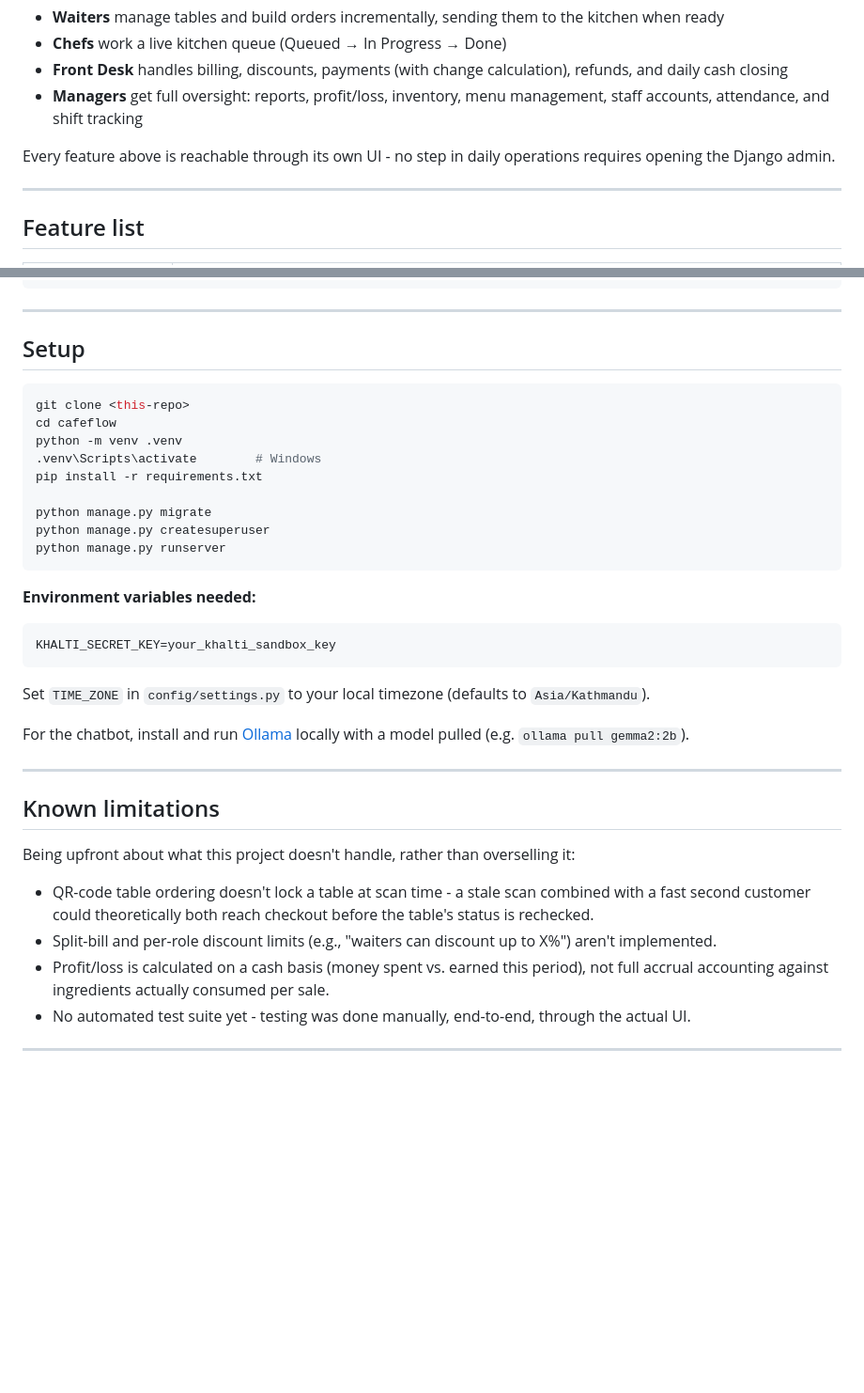
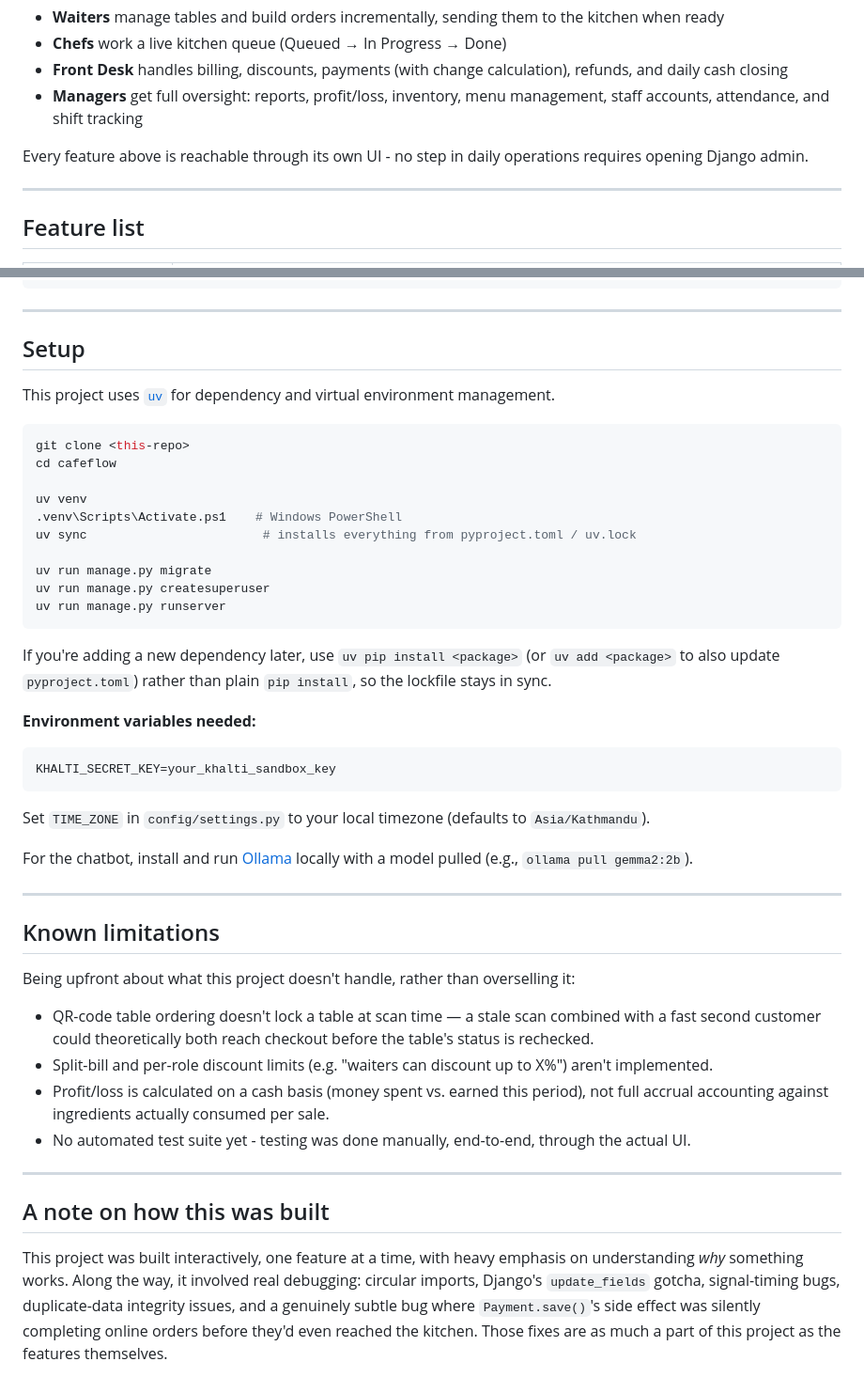
Before and after one commit to khadkashashi/CafeFlow, a Markdown page: README.md, 2 parts joined by grey strips. Shown at 94% size. Drawn GitHub-style; blank space fills up the shorter version.

````diff
--- a/README.md
+++ b/README.md
@@ -24,7 +24,7 @@ CafeFlow runs the full loop of a real cafe:
 - **Front Desk** handles billing, discounts, payments (with change calculation), refunds, and daily cash closing
 - **Managers** get full oversight: reports, profit/loss, inventory, menu management, staff accounts, attendance, and shift tracking
 
-Every feature above is reachable through its own UI - no step in daily operations requires opening the Django admin.
+Every feature above is reachable through its own UI - no step in daily operations requires opening Django admin.
 
 ---
 
@@ -98,17 +98,22 @@ cafeflow/
 
 ## Setup
 
+This project uses [`uv`](https://docs.astral.sh/uv/) for dependency and virtual environment management.
+
 ```bash
 git clone <this-repo>
 cd cafeflow
-python -m venv .venv
-.venv\Scripts\activate        # Windows
-pip install -r requirements.txt
 
-python manage.py migrate
-python manage.py createsuperuser
-python manage.py runserver
+uv venv
+.venv\Scripts\Activate.ps1    # Windows PowerShell
+uv sync                        # installs everything from pyproject.toml / uv.lock
+
+uv run manage.py migrate
+uv run manage.py createsuperuser
+uv run manage.py runserver
 ```
+
+If you're adding a new dependency later, use `uv pip install <package>` (or `uv add <package>` to also update `pyproject.toml`) rather than plain `pip install`, so the lockfile stays in sync.
 
 **Environment variables needed:**
 
@@ -118,7 +123,7 @@ KHALTI_SECRET_KEY=your_khalti_sandbox_key
 
 Set `TIME_ZONE` in `config/settings.py` to your local timezone (defaults to `Asia/Kathmandu`).
 
-For the chatbot, install and run [Ollama](https://ollama.com) locally with a model pulled (e.g. `ollama pull gemma2:2b`).
+For the chatbot, install and run [Ollama](https://ollama.com) locally with a model pulled (e.g., `ollama pull gemma2:2b`).
 
 ---
 
@@ -126,9 +131,13 @@ For the chatbot, install and run [Ollama](https://ollama.com) locally with a mod
 
 Being upfront about what this project doesn't handle, rather than overselling it:
 
-- QR-code table ordering doesn't lock a table at scan time - a stale scan combined with a fast second customer could theoretically both reach checkout before the table's status is rechecked.
-- Split-bill and per-role discount limits (e.g., "waiters can discount up to X%") aren't implemented.
+- QR-code table ordering doesn't lock a table at scan time — a stale scan combined with a fast second customer could theoretically both reach checkout before the table's status is rechecked.
+- Split-bill and per-role discount limits (e.g. "waiters can discount up to X%") aren't implemented.
 - Profit/loss is calculated on a cash basis (money spent vs. earned this period), not full accrual accounting against ingredients actually consumed per sale.
 - No automated test suite yet - testing was done manually, end-to-end, through the actual UI.
 
 ---
+
+## A note on how this was built
+
+This project was built interactively, one feature at a time, with heavy emphasis on understanding *why* something works. Along the way, it involved real debugging: circular imports, Django's `update_fields` gotcha, signal-timing bugs, duplicate-data integrity issues, and a genuinely subtle bug where `Payment.save()`'s side effect was silently completing online orders before they'd even reached the kitchen. Those fixes are as much a part of this project as the features themselves.
````
Also changed, not shown: other parts of README.md (+2 -2 lines).
